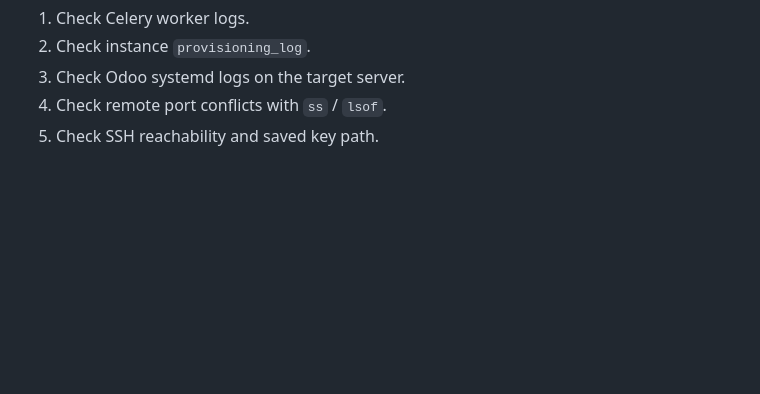
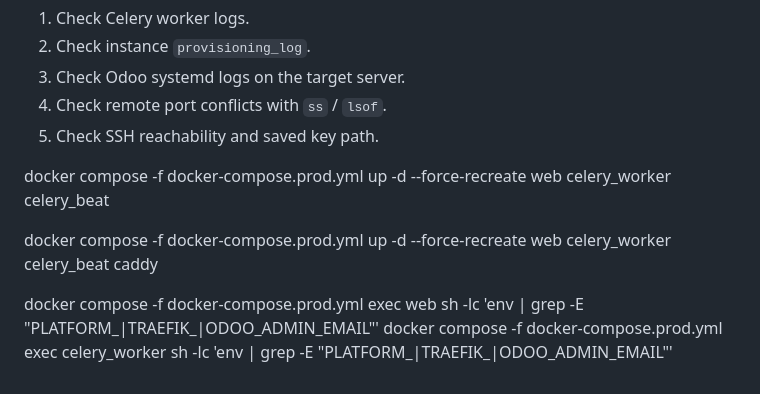
Before and after one commit to gibeongideon/dafeapp, a Markdown page: docs/dbug-commands.md, the part around the change. Drawn GitHub-style; blank space fills up the shorter version.

Commit message:
debug notes

```diff
--- a/docs/dbug-commands.md
+++ b/docs/dbug-commands.md
@@ -367,3 +367,13 @@ When instance creation fails, use this order:
 3. Check Odoo systemd logs on the target server.
 4. Check remote port conflicts with `ss` / `lsof`.
 5. Check SSH reachability and saved key path.
+
+
+
+docker compose -f docker-compose.prod.yml up -d --force-recreate web celery_worker celery_beat
+
+docker compose -f docker-compose.prod.yml up -d --force-recreate web celery_worker celery_beat caddy
+
+
+docker compose -f docker-compose.prod.yml exec web sh -lc 'env | grep -E "PLATFORM_|TRAEFIK_|ODOO_ADMIN_EMAIL"'
+docker compose -f docker-compose.prod.yml exec celery_worker sh -lc 'env | grep -E "PLATFORM_|TRAEFIK_|ODOO_ADMIN_EMAIL"'
```
